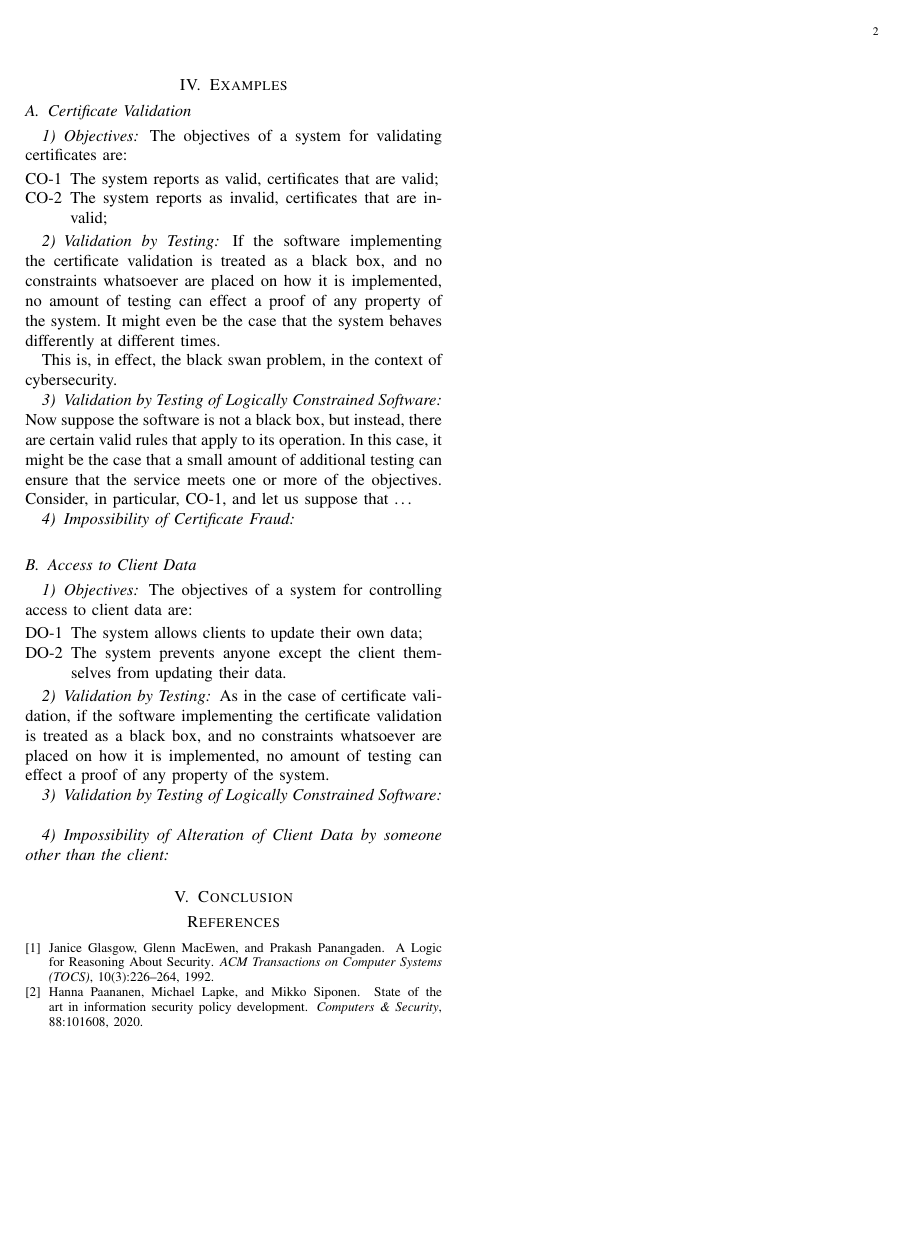
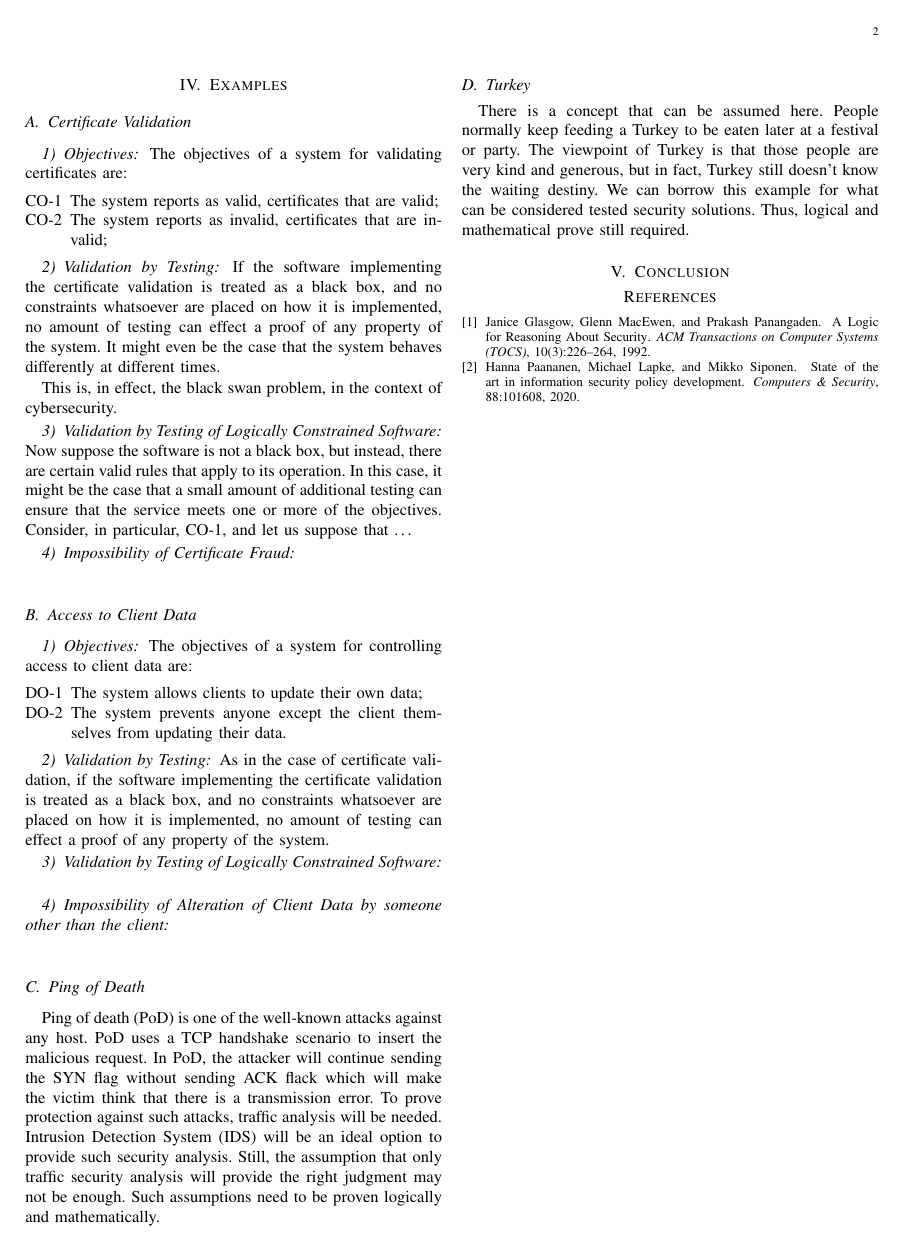
Before and after one commit to ronaddie/imposs, a LaTeX paper (imposs.tex): page 2 of 2. Compiled offline with pdfLaTeX.

Commit message:
PoD and Turkey added

```diff
--- a/imposs.tex
+++ b/imposs.tex
@@ -202,8 +202,21 @@ property of the system.
 
 \subsubsection{Impossibility of Alteration of Client Data by someone other than the client}
 
+\subsection{Ping of Death}
+Ping of death (PoD) is one of the well-known attacks against any host. PoD uses a TCP handshake
+scenario to insert the malicious request. In PoD, the attacker will continue sending the SYN flag
+without sending ACK flack which will make the victim think that there is a transmission error. To
+prove protection against such attacks, traffic analysis will be needed. Intrusion Detection System
+(IDS) will be an ideal option to provide such security analysis. Still, the assumption that only
+traffic security analysis will provide the right judgment may not be enough. Such assumptions need
+to be proven logically and mathematically.
 
 
+\subsection{Turkey}
+There is a concept that can be assumed here. People normally keep feeding a Turkey to be eaten later at
+a festival or party. The viewpoint of Turkey is that those people are very kind and generous, but in fact,
+Turkey still doesn't know the waiting destiny. We can borrow this example for what can be considered tested
+security solutions. Thus, logical and mathematical prove still required.
 \section{Conclusion}
 
 
```
Lines whose indentation alone changed are shown as unchanged.
